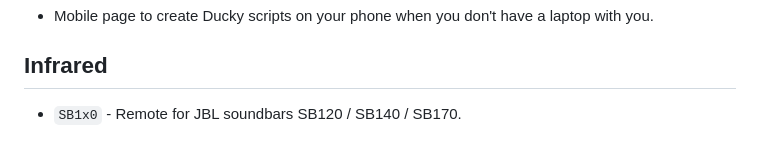
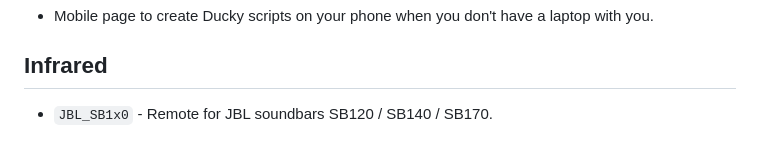
Before and after one commit to Zarcolio/flipperzero, a Markdown page: README.md, the part around the change. Drawn GitHub-style.

```diff
--- a/README.md
+++ b/README.md
@@ -35,4 +35,4 @@ __Ducky script creator/__
 * Mobile page to create Ducky scripts on your phone when you don't have a laptop with you.
 
 ## Infrared
-* `SB1x0` - Remote for JBL soundbars SB120 / SB140 / SB170.
+* `JBL_SB1x0` - Remote for JBL soundbars SB120 / SB140 / SB170.
```
